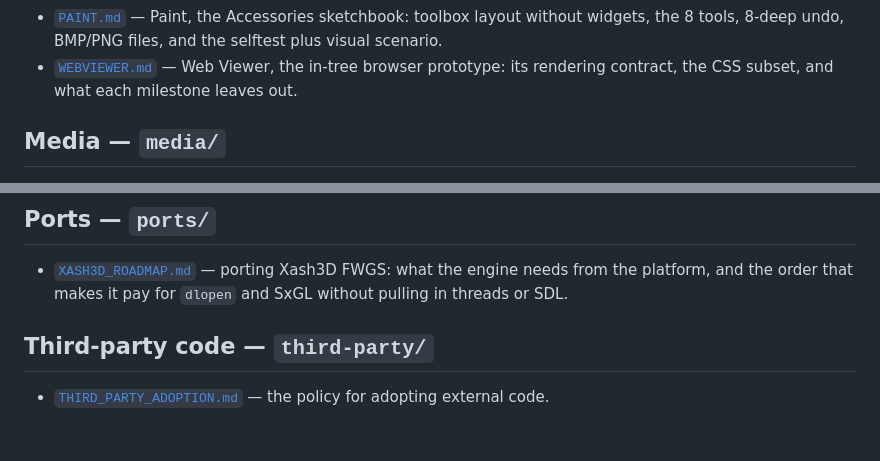
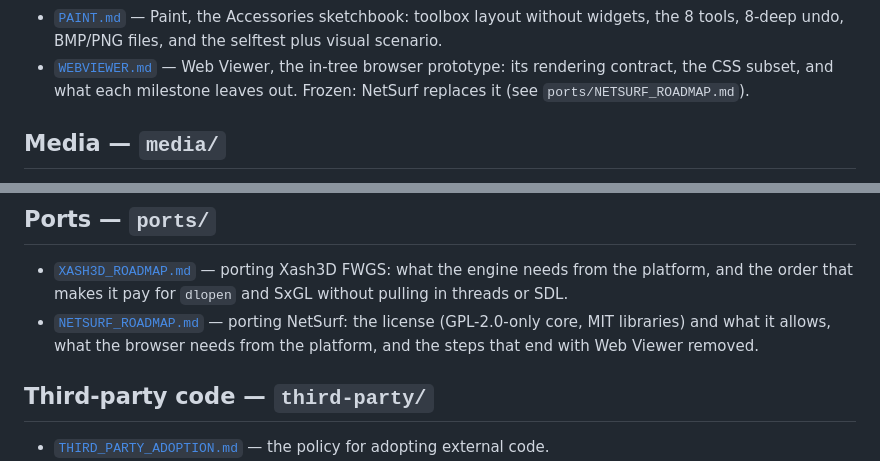
Before and after one commit to SavanDev/SavanXP, a Markdown page: docs/README.md, 2 parts joined by grey strips. Drawn GitHub-style; blank space fills up the shorter version.

```diff
--- a/docs/README.md
+++ b/docs/README.md
@@ -116,6 +116,7 @@ changelog entry. See the rules in [`AGENTS.md`](../AGENTS.md).
   selftest plus visual scenario.
 - [`WEBVIEWER.md`](desktop/WEBVIEWER.md) — Web Viewer, the in-tree browser prototype:
   its rendering contract, the CSS subset, and what each milestone leaves out.
+  Frozen: NetSurf replaces it (see `ports/NETSURF_ROADMAP.md`).
 
 ## Media — `media/`
 
@@ -152,6 +153,9 @@ changelog entry. See the rules in [`AGENTS.md`](../AGENTS.md).
 - [`XASH3D_ROADMAP.md`](ports/XASH3D_ROADMAP.md) — porting Xash3D FWGS: what the
   engine needs from the platform, and the order that makes it pay for `dlopen` and
   SxGL without pulling in threads or SDL.
+- [`NETSURF_ROADMAP.md`](ports/NETSURF_ROADMAP.md) — porting NetSurf: the license
+  (GPL-2.0-only core, MIT libraries) and what it allows, what the browser needs
+  from the platform, and the steps that end with Web Viewer removed.
 
 ## Third-party code — `third-party/`
 
```
Also changed, not shown: docs/desktop/WEBVIEWER.md (+4 -0 lines), docs/ports/NETSURF_ROADMAP.md (added, +195 -0 lines).
